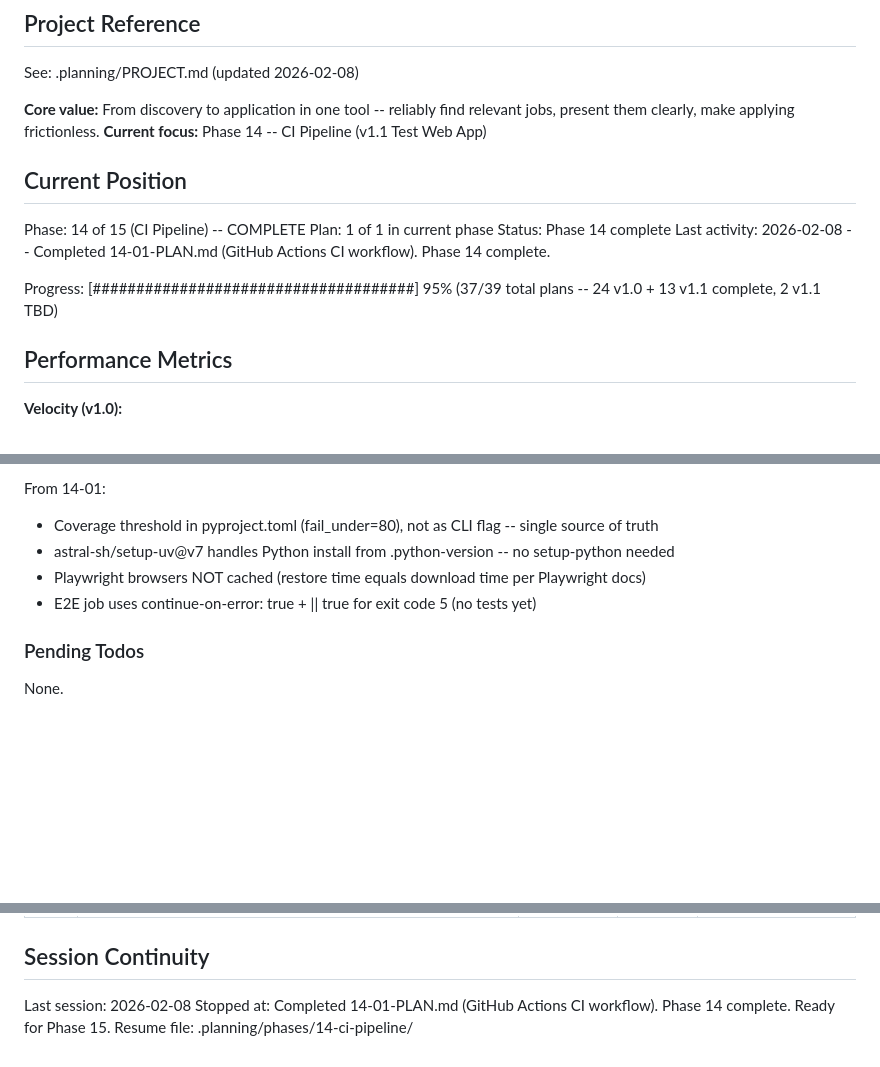
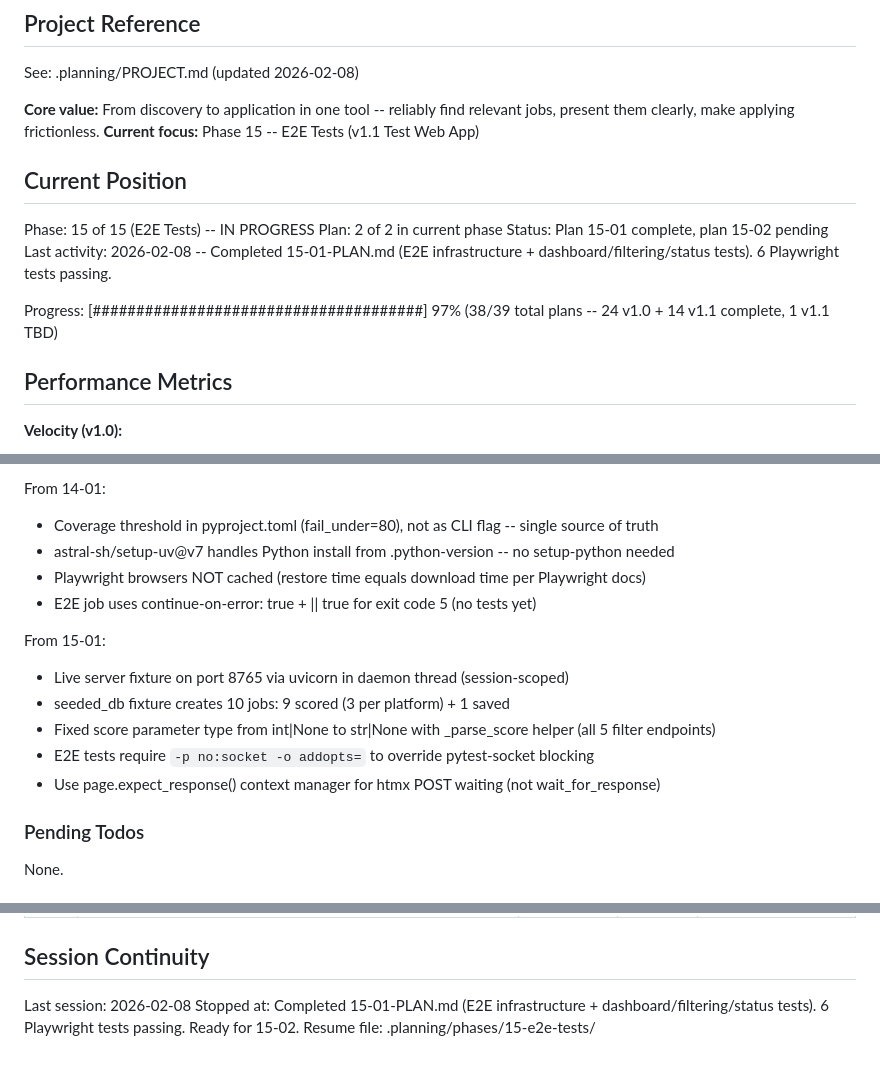
Before and after one commit to PatrykQuantumNomad/jobs, a Markdown page: .planning/STATE.md, 3 parts joined by grey strips. GitHub-like rendering; blank space fills up the shorter version.

Commit message:
docs(15-01): complete E2E infrastructure and dashboard tests plan
- 6 Playwright E2E tests: dashboard load, 3 filters, 2 status persistence
- Summary, STATE.md, and ROADMAP.md updated

Co-Authored-By: Claude Opus 4.6 <noreply@anthropic.com>

```diff
--- a/.planning/STATE.md
+++ b/.planning/STATE.md
@@ -5,16 +5,16 @@
 See: .planning/PROJECT.md (updated 2026-02-08)
 
 **Core value:** From discovery to application in one tool -- reliably find relevant jobs, present them clearly, make applying frictionless.
-**Current focus:** Phase 14 -- CI Pipeline (v1.1 Test Web App)
+**Current focus:** Phase 15 -- E2E Tests (v1.1 Test Web App)
 
 ## Current Position
 
-Phase: 14 of 15 (CI Pipeline) -- COMPLETE
-Plan: 1 of 1 in current phase
-Status: Phase 14 complete
-Last activity: 2026-02-08 -- Completed 14-01-PLAN.md (GitHub Actions CI workflow). Phase 14 complete.
+Phase: 15 of 15 (E2E Tests) -- IN PROGRESS
+Plan: 2 of 2 in current phase
+Status: Plan 15-01 complete, plan 15-02 pending
+Last activity: 2026-02-08 -- Completed 15-01-PLAN.md (E2E infrastructure + dashboard/filtering/status tests). 6 Playwright tests passing.
 
-Progress: [#####################################] 95% (37/39 total plans -- 24 v1.0 + 13 v1.1 complete, 2 v1.1 TBD)
+Progress: [######################################] 97% (38/39 total plans -- 24 v1.0 + 14 v1.1 complete, 1 v1.1 TBD)
 
 ## Performance Metrics
 
@@ -131,6 +132,13 @@ From 14-01:
 - Playwright browsers NOT cached (restore time equals download time per Playwright docs)
 - E2E job uses continue-on-error: true + || true for exit code 5 (no tests yet)
 
+From 15-01:
+- Live server fixture on port 8765 via uvicorn in daemon thread (session-scoped)
+- seeded_db fixture creates 10 jobs: 9 scored (3 per platform) + 1 saved
+- Fixed score parameter type from int|None to str|None with _parse_score helper (all 5 filter endpoints)
+- E2E tests require `-p no:socket -o addopts=` to override pytest-socket blocking
+- Use page.expect_response() context manager for htmx POST waiting (not wait_for_response)
+
 ### Pending Todos
 
 None.
@@ -148,5 +156,5 @@ None.
 ## Session Continuity
 
 Last session: 2026-02-08
-Stopped at: Completed 14-01-PLAN.md (GitHub Actions CI workflow). Phase 14 complete. Ready for Phase 15.
-Resume file: .planning/phases/14-ci-pipeline/
+Stopped at: Completed 15-01-PLAN.md (E2E infrastructure + dashboard/filtering/status tests). 6 Playwright tests passing. Ready for 15-02.
+Resume file: .planning/phases/15-e2e-tests/
```
Also changed, not shown: other parts of .planning/STATE.md (+1 -0 lines), .planning/ROADMAP.md (+2 -2 lines), 1 other file.
